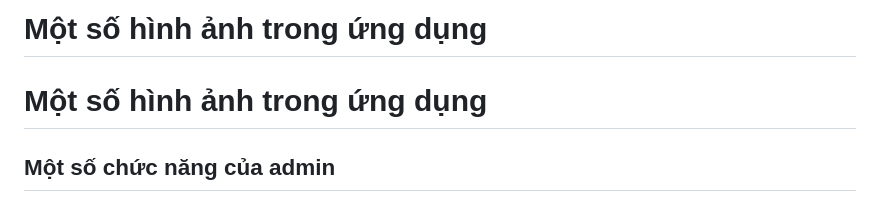
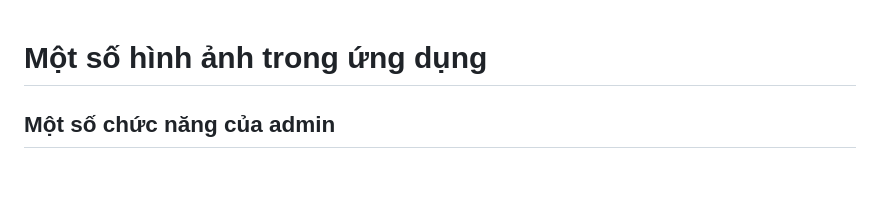
Before and after one commit to akhoaaaa/bookwebadmin, a Markdown page: README.md, the part around the change. GitHub-like rendering; blank space fills up the shorter version.

```diff
--- a/README.md
+++ b/README.md
@@ -1,5 +1,3 @@
-<h1>Một số hình ảnh trong ứng dụng</h1>
-
 # Một số hình ảnh trong ứng dụng
 
 ## Một số chức năng của admin
```
